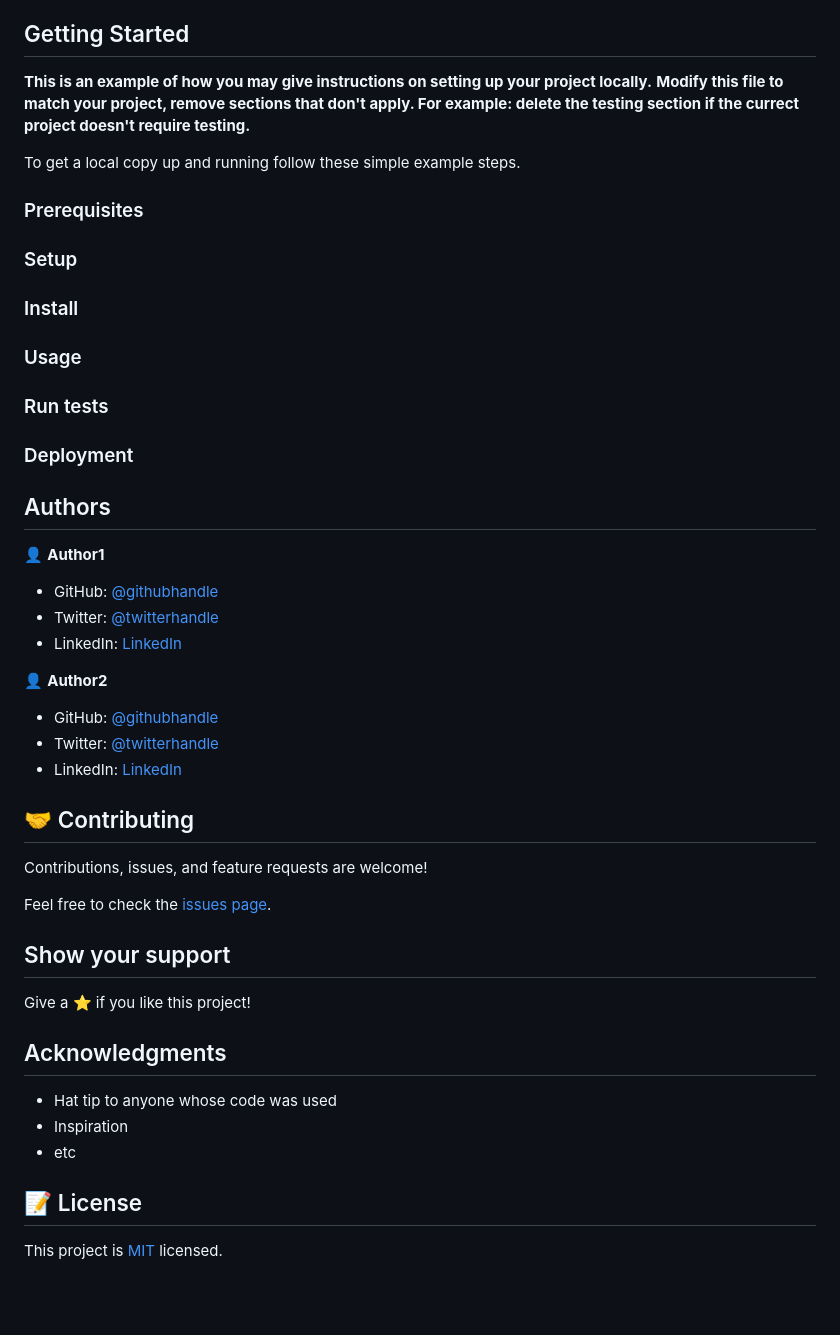
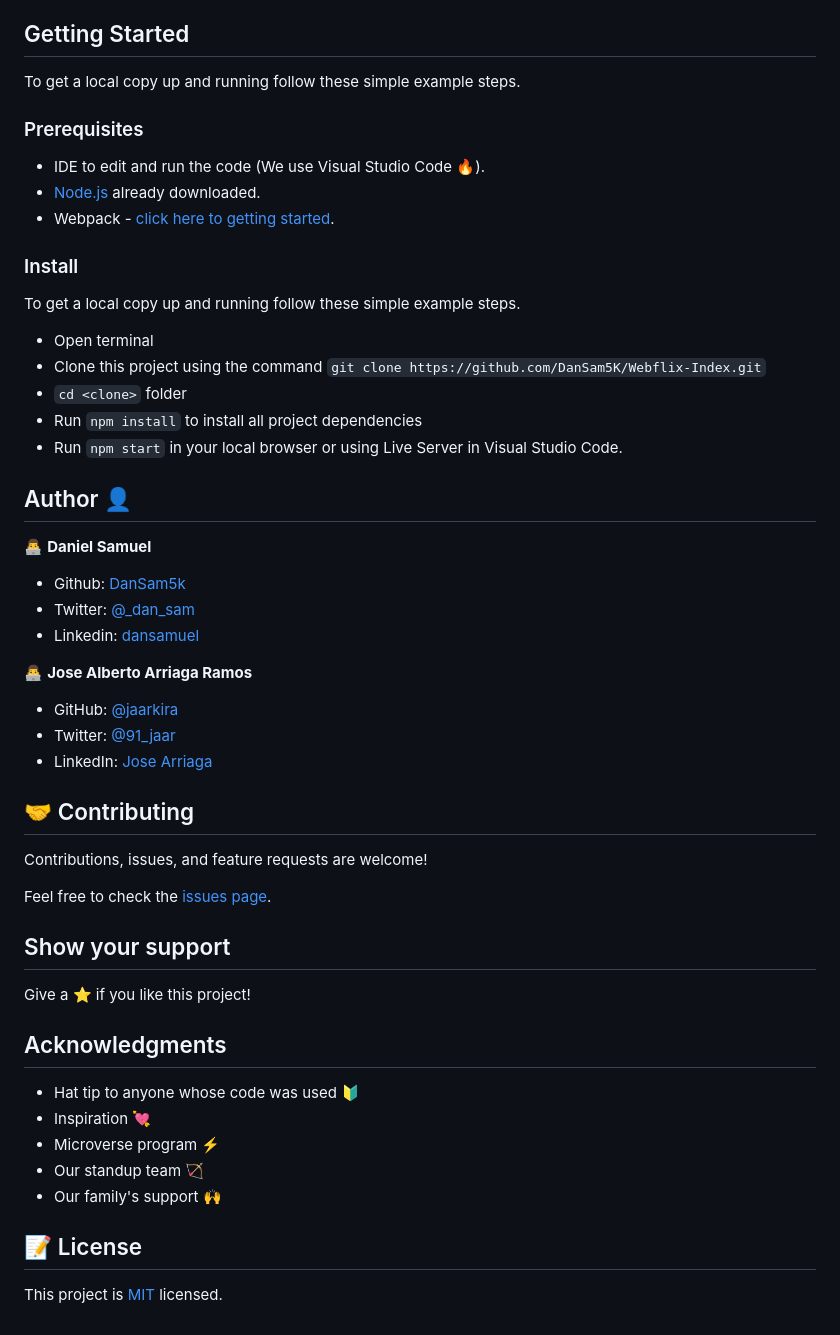
Before and after one commit to DanSam5K/Webflix-Index, a Markdown page: README.md, the part around one of its changes. GitHub-like rendering; blank space fills up the shorter version.

```diff
--- a/README.md
+++ b/README.md
@@ -21,39 +28,35 @@ Additional description about the project and its features.
 
 ## Getting Started
-
-**This is an example of how you may give instructions on setting up your project locally.**
-**Modify this file to match your project, remove sections that don't apply. For example: delete the testing section if the currect project doesn't require testing.**
-
 
 To get a local copy up and running follow these simple example steps.
 
 ### Prerequisites
 
-### Setup
-
+- IDE to edit and run the code (We use Visual Studio Code 🔥).
+- [Node.js](https://nodejs.org/en/download/) already downloaded.
+- Webpack - [click here to getting started](https://webpack.js.org/guides/getting-started/).
 ### Install
 
-### Usage
+To get a local copy up and running follow these simple example steps.
+- Open terminal
+- Clone this project using the command `git clone https://github.com/DanSam5K/Webflix-Index.git`
+- `cd <clone>` folder
+- Run `npm install` to install all project dependencies
+- Run `npm start` in your local browser or using Live Server in Visual Studio Code.
 
-### Run tests
+## Author 👤
 
-### Deployment
+👨‍💻 **Daniel Samuel**
 
+- Github: [DanSam5k](https://github.com/DanSam5k)
+- Twitter: [@_dan_sam](https://twitter.com/_dan_sam)
+- Linkedin: [dansamuel](https://www.linkedin.com/in/dansamuel/)
 
+👨‍💻 **Jose Alberto Arriaga Ramos**
 
-## Authors
-
-👤 **Author1**
-
-- GitHub: [@githubhandle](https://github.com/githubhandle)
-- Twitter: [@twitterhandle](https://twitter.com/twitterhandle)
-- LinkedIn: [LinkedIn](https://linkedin.com/in/linkedinhandle)
-
-👤 **Author2**
-
-- GitHub: [@githubhandle](https://github.com/githubhandle)
-- Twitter: [@twitterhandle](https://twitter.com/twitterhandle)
-- LinkedIn: [LinkedIn](https://linkedin.com/in/linkedinhandle)
+- GitHub: [@jaarkira](https://github.com/jaarkira )
+- Twitter: [@91_jaar](https://twitter.com/91_jaar )
+- LinkedIn: [Jose Arriaga](https://www.linkedin.com/in/jaar/)
 
 ## 🤝 Contributing
 
@@ -65,11 +68,14 @@ Feel free to check the [issues page](../../issues/).
 
 Give a ⭐️ if you like this project!
 
+
 ## Acknowledgments
 
-- Hat tip to anyone whose code was used
-- Inspiration
-- etc
+- Hat tip to anyone whose code was used 🔰
+- Inspiration 💘
+- Microverse program ⚡
+- Our standup team 🏹
+- Our family's support 🙌
 
 ## 📝 License
 
```
Also changed, not shown: other parts of README.md (+19 -12 lines), app_popscreenshot.png (added), app_screenshot.png, 2 other files.
